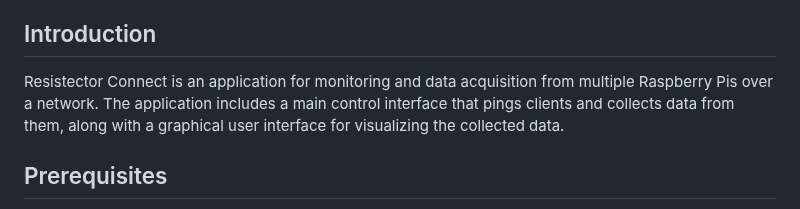
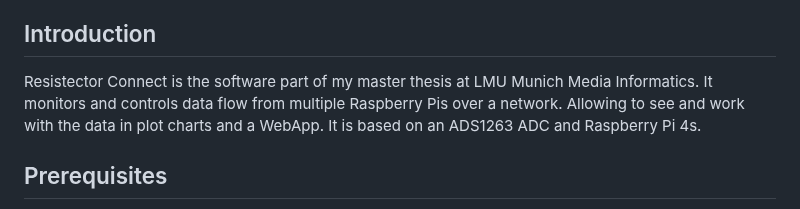
Before and after one commit to IIShortyII/resistector-connect, a Markdown page: README.md, the part around the change. GitHub-like rendering.

```diff
--- a/README.md
+++ b/README.md
@@ -14,7 +14,10 @@
 9. License
 
 ## Introduction
-Resistector Connect is an application for monitoring and data acquisition from multiple Raspberry Pis over a network. The application includes a main control interface that pings clients and collects data from them, along with a graphical user interface for visualizing the collected data.
+Resistector Connect is the software part of my master thesis at LMU Munich Media Informatics.
+It monitors and controls data flow from multiple Raspberry Pis over a network. Allowing to see and work with the data in plot charts and a WebApp.
+It is based on an ADS1263 ADC and Raspberry Pi 4s.
+
 
 ## Prerequisites
 - Raspberry Pi with Raspbian OS
```
